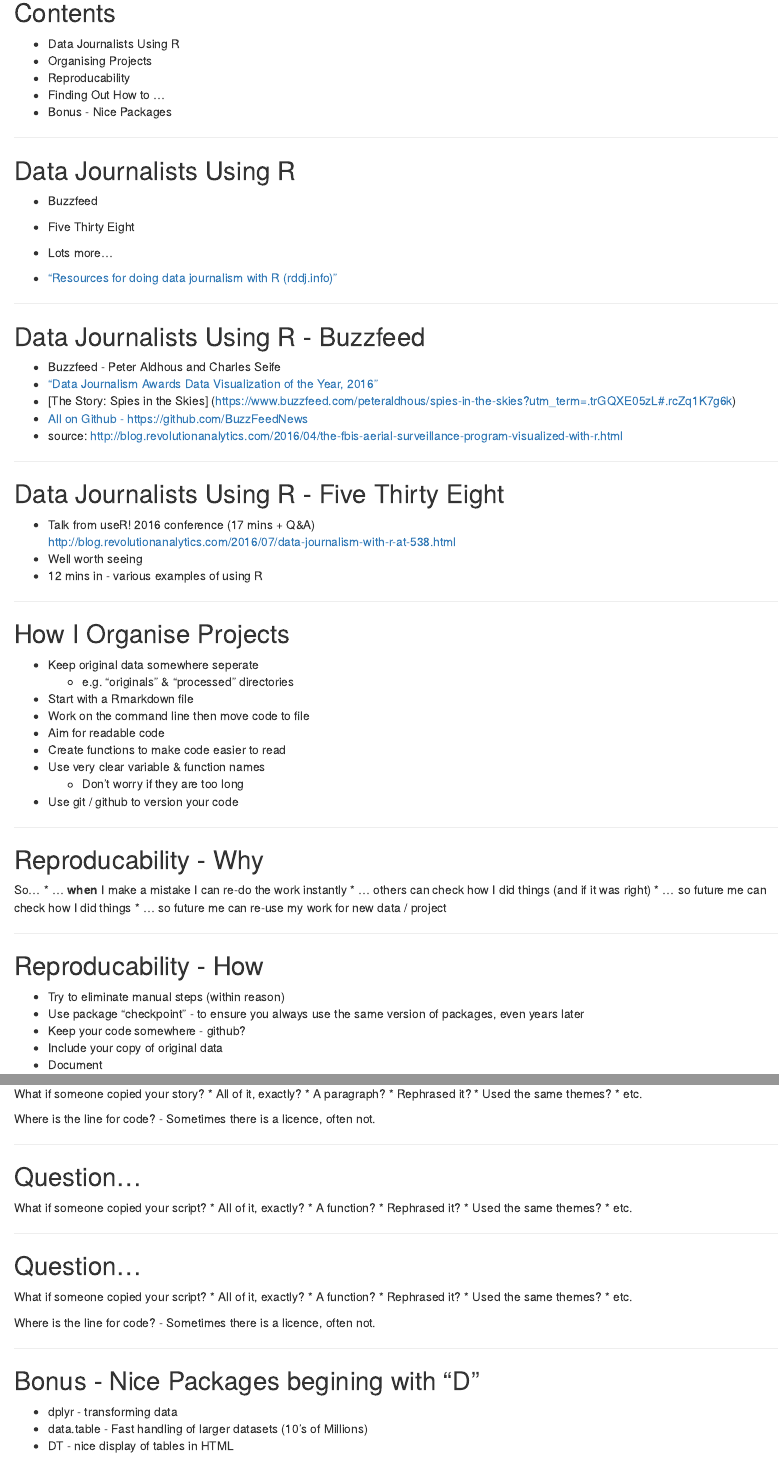
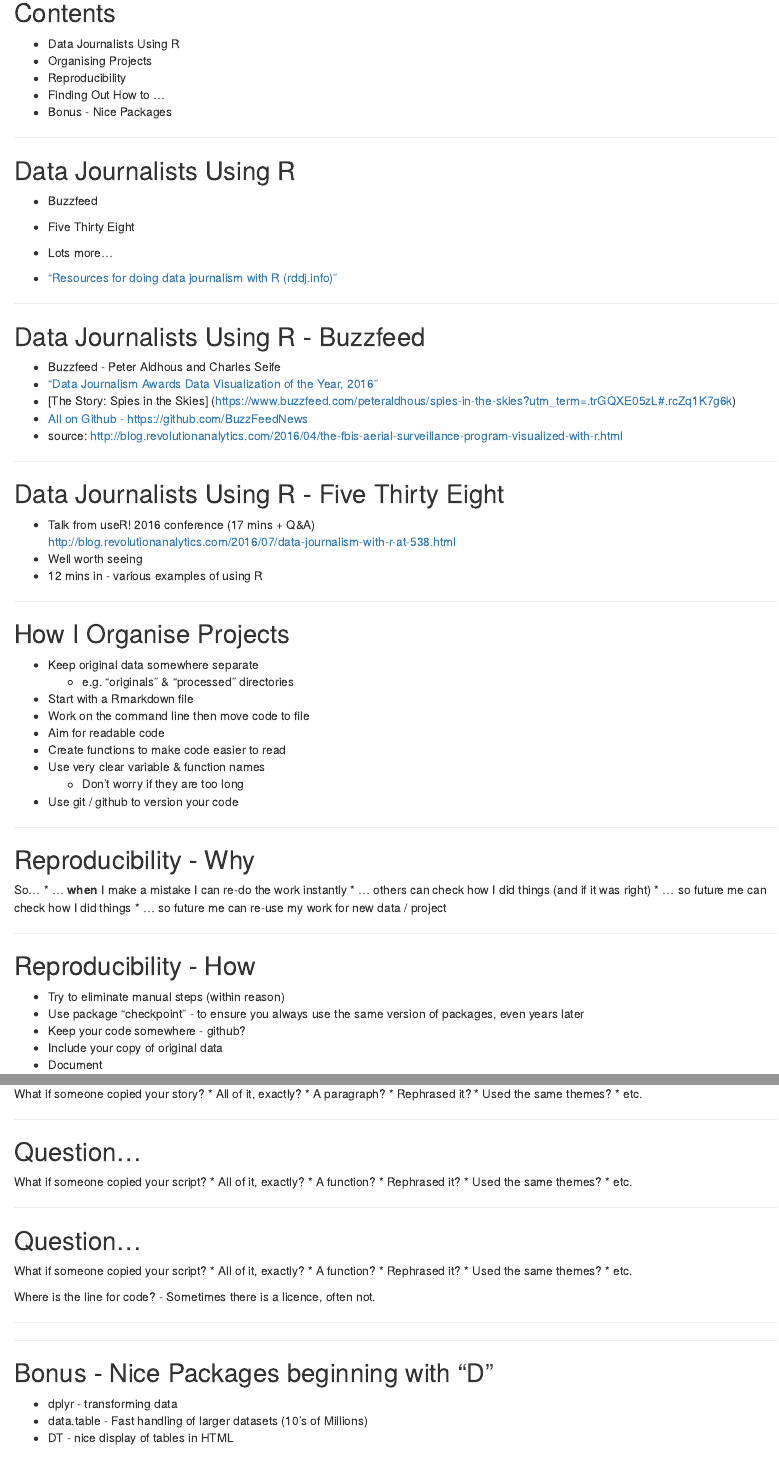
Before and after one commit to AndyPryke/DataJournalismShortTalk, an R Markdown document (index.Rmd): the page in a window 1100 px wide, from 160 px down, and a second part further down, joined at a grey line. Rendered offline with R 4.5, knitr and Pandoc, with nearby package versions.

Commit message:
Fixing error in framework spec (blank slides), spellchecking
Also added 3 "questions" slides

```diff
--- a/index.Rmd
+++ b/index.Rmd
@@ -1,8 +1,8 @@
 ---
 title       : How I use R
 subtitle    : Hacks & Hackers - Data Journalism
-author      : Andy Pryke
-framework   : io2012o        # {io2012, html5slides, shower, dzslides, ...}
+author      : Andy Pryke - Andy@The-Data-Mine.co.uk
+framework   : io2012        # {io2012, html5slides, shower, dzslides, ...}
 highlighter : highlight.js  # {highlight.js, prettify, highlight}
 hitheme     : tomorrow      #
 widgets     : []            # {mathjax, quiz, bootstrap}
@@ -20,7 +20,7 @@
 
    * Data Journalists Using R
    * Organising Projects
-   * Reproducability
+   * Reproducibility
    * Finding Out How to ...
    * Bonus - Nice Packages
 
@@ -54,7 +54,7 @@
 ---
 
 ## How I Organise Projects
-   * Keep original data somewhere seperate
+   * Keep original data somewhere separate
       * e.g. "originals" & "processed" directories
    * Start with a Rmarkdown file
    * Work on the command line then move code to file
@@ -66,7 +66,7 @@
 
 ---
 
-## Reproducability - Why
+## Reproducibility - Why
 
 So...
    * ... **when** I make a mistake I can re-do the work instantly
@@ -77,7 +77,7 @@
 
 ---
 
-## Reproducability - How
+## Reproducibility - How
 
    * Try to eliminate manual steps (within reason)
    * Use package "checkpoint" - to ensure you always use the same version of packages, even years later
@@ -136,9 +136,6 @@
  * Used the same themes?
  * etc.
 
-Where is the line for code?
- - Sometimes there is a licence, often not.
-
 ---
 
 ## Question...
@@ -166,7 +163,10 @@
 
 ---
 
-## Bonus - Nice Packages begining with "D"
+
+---
+
+## Bonus - Nice Packages beginning with "D"
    * dplyr - transforming data
    * data.table - Fast handling of larger datasets (10's of Millions)
    * DT - nice display of tables in HTML
```
Also changed, not shown: index.html (added), index.md.
